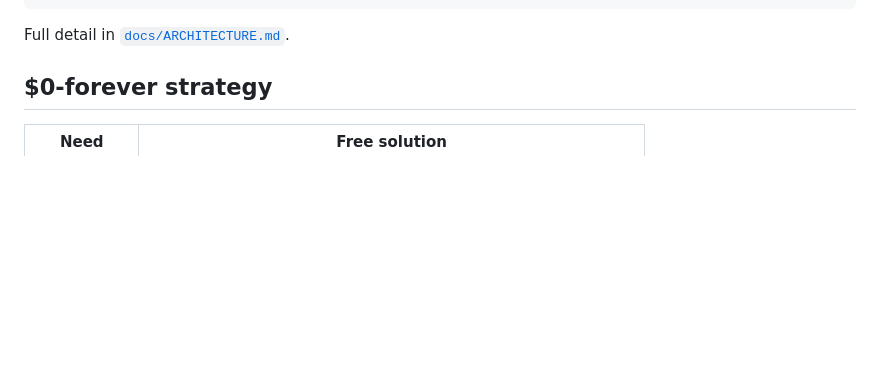
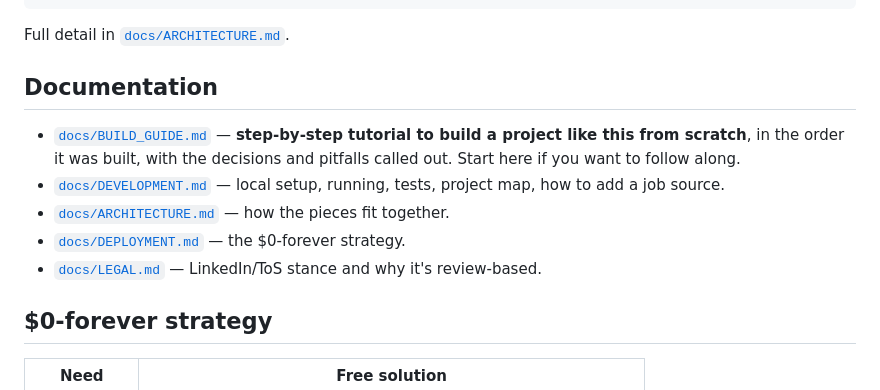
Before and after one commit to k-mend/jobpilot, a Markdown page: README.md, the part around the change. GitHub-like rendering; blank space fills up the shorter version.

Commit message:
docs: add step-by-step build guide + development doc, link from README

````diff
--- a/README.md
+++ b/README.md
@@ -50,6 +50,17 @@ your CV and cover letter per job → queue them for one-click review** — all r
 ```
 
 Full detail in [`docs/ARCHITECTURE.md`](docs/ARCHITECTURE.md).
+
+## Documentation
+
+- [`docs/BUILD_GUIDE.md`](docs/BUILD_GUIDE.md) — **step-by-step tutorial to build a
+  project like this from scratch**, in the order it was built, with the decisions and
+  pitfalls called out. Start here if you want to follow along.
+- [`docs/DEVELOPMENT.md`](docs/DEVELOPMENT.md) — local setup, running, tests, project
+  map, how to add a job source.
+- [`docs/ARCHITECTURE.md`](docs/ARCHITECTURE.md) — how the pieces fit together.
+- [`docs/DEPLOYMENT.md`](docs/DEPLOYMENT.md) — the $0-forever strategy.
+- [`docs/LEGAL.md`](docs/LEGAL.md) — LinkedIn/ToS stance and why it's review-based.
 
 ## $0-forever strategy
 
````
Also changed, not shown: docs/BUILD_GUIDE.md (added, +285 -0 lines), docs/DEVELOPMENT.md (added, +74 -0 lines).
